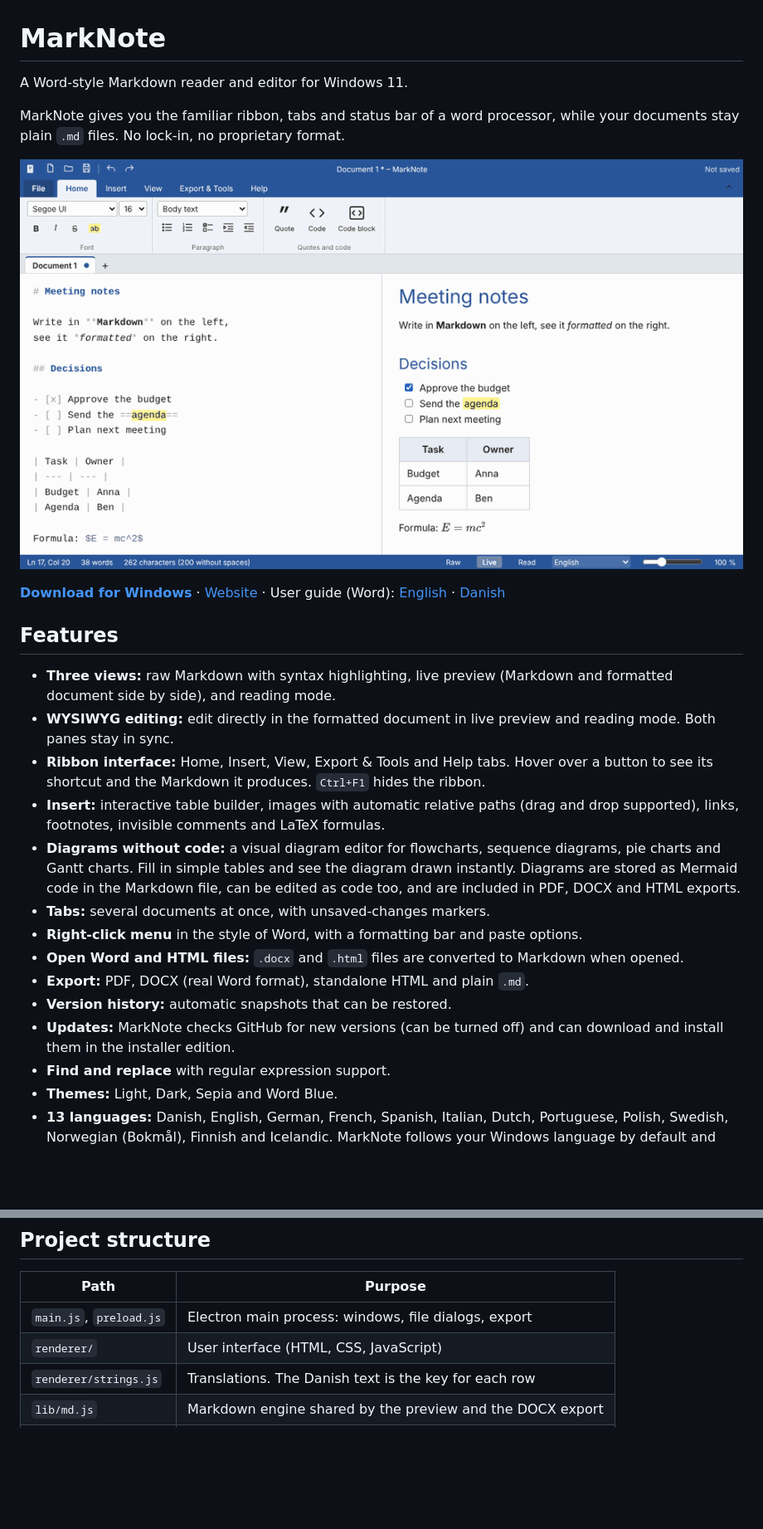
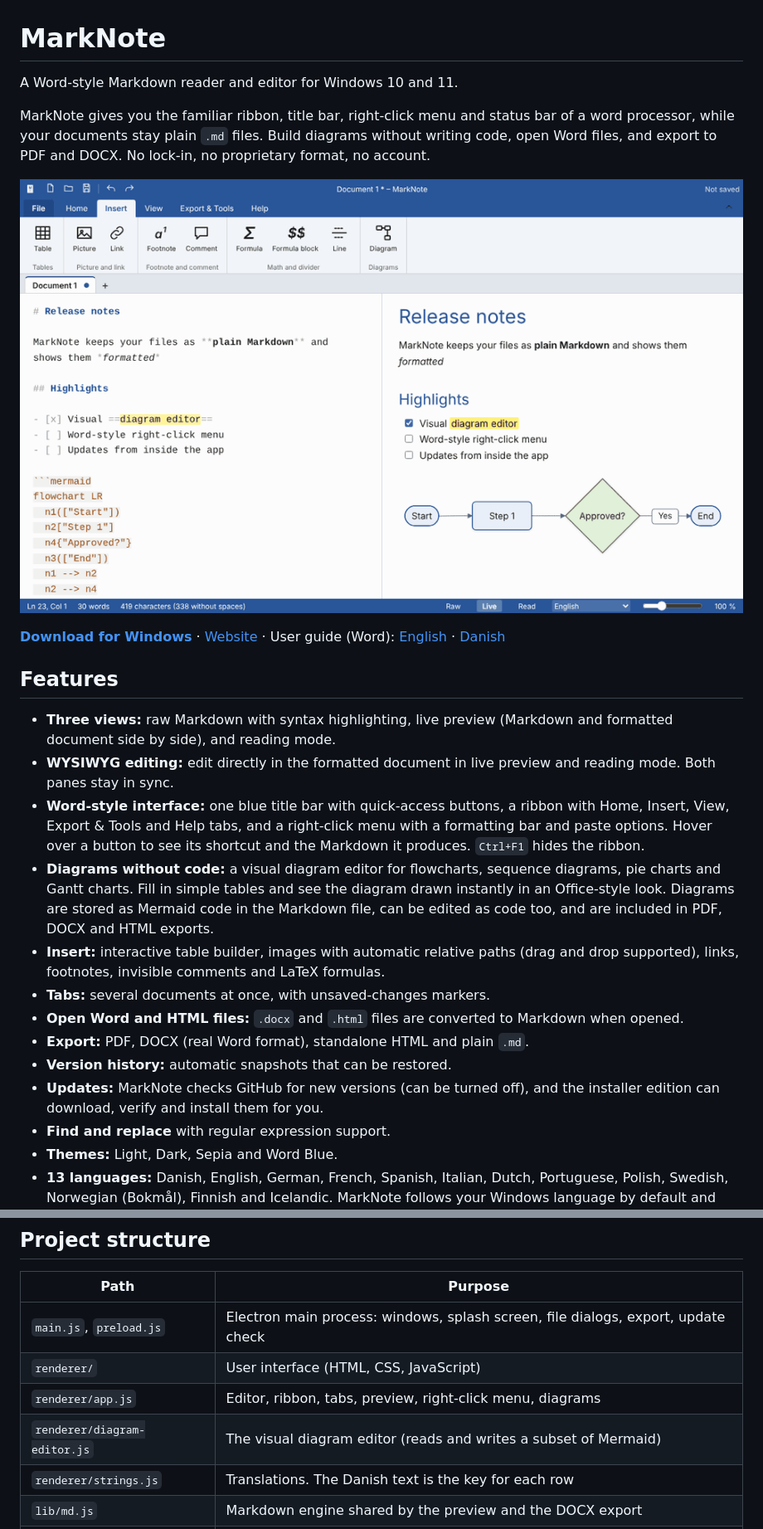
Before and after one commit to Cphmartinus/marknote, a Markdown page: README.md, 2 parts joined by grey strips. Shown at 83% size. Rendered like a GitHub page; pictures changed too: docs/demo.gif; blank space fills up the shorter version.

```diff
--- a/README.md
+++ b/README.md
@@ -1,6 +1,6 @@
 # MarkNote
 
-A Word-style Markdown reader and editor for Windows 11.
+A Word-style Markdown reader and editor for Windows 10 and 11.
 
-MarkNote gives you the familiar ribbon, tabs and status bar of a word processor, while your documents stay plain `.md` files. No lock-in, no proprietary format.
+MarkNote gives you the familiar ribbon, title bar, right-click menu and status bar of a word processor, while your documents stay plain `.md` files. Build diagrams without writing code, open Word files, and export to PDF and DOCX. No lock-in, no proprietary format, no account.
 
@@ -12,15 +12,14 @@ MarkNote gives you the familiar ribbon, tabs and status bar of a word processor,
 
 - **Three views:** raw Markdown with syntax highlighting, live preview (Markdown and formatted document side by side), and reading mode.
 - **WYSIWYG editing:** edit directly in the formatted document in live preview and reading mode. Both panes stay in sync.
-- **Ribbon interface:** Home, Insert, View, Export & Tools and Help tabs. Hover over a button to see its shortcut and the Markdown it produces. `Ctrl+F1` hides the ribbon.
+- **Word-style interface:** one blue title bar with quick-access buttons, a ribbon with Home, Insert, View, Export & Tools and Help tabs, and a right-click menu with a formatting bar and paste options. Hover over a button to see its shortcut and the Markdown it produces. `Ctrl+F1` hides the ribbon.
+- **Diagrams without code:** a visual diagram editor for flowcharts, sequence diagrams, pie charts and Gantt charts. Fill in simple tables and see the diagram drawn instantly in an Office-style look. Diagrams are stored as Mermaid code in the Markdown file, can be edited as code too, and are included in PDF, DOCX and HTML exports.
 - **Insert:** interactive table builder, images with automatic relative paths (drag and drop supported), links, footnotes, invisible comments and LaTeX formulas.
-- **Diagrams without code:** a visual diagram editor for flowcharts, sequence diagrams, pie charts and Gantt charts. Fill in simple tables and see the diagram drawn instantly. Diagrams are stored as Mermaid code in the Markdown file, can be edited as code too, and are included in PDF, DOCX and HTML exports.
 - **Tabs:** several documents at once, with unsaved-changes markers.
-- **Right-click menu** in the style of Word, with a formatting bar and paste options.
 - **Open Word and HTML files:** `.docx` and `.html` files are converted to Markdown when opened.
 - **Export:** PDF, DOCX (real Word format), standalone HTML and plain `.md`.
 - **Version history:** automatic snapshots that can be restored.
-- **Updates:** MarkNote checks GitHub for new versions (can be turned off) and can download and install them in the installer edition.
+- **Updates:** MarkNote checks GitHub for new versions (can be turned off), and the installer edition can download, verify and install them for you.
 - **Find and replace** with regular expression support.
 - **Themes:** Light, Dark, Sepia and Word Blue.
 - **13 languages:** Danish, English, German, French, Spanish, Italian, Dutch, Portuguese, Polish, Swedish, Norwegian (Bokmål), Finnish and Icelandic. MarkNote follows your Windows language by default and you can change it in the status bar or on the Help tab.
@@ -57,8 +63,10 @@ The Windows build also runs automatically in GitHub Actions (see `.github/workfl
 
 | Path | Purpose |
 | --- | --- |
-| `main.js`, `preload.js` | Electron main process: windows, file dialogs, export |
+| `main.js`, `preload.js` | Electron main process: windows, splash screen, file dialogs, export, update check |
 | `renderer/` | User interface (HTML, CSS, JavaScript) |
+| `renderer/app.js` | Editor, ribbon, tabs, preview, right-click menu, diagrams |
+| `renderer/diagram-editor.js` | The visual diagram editor (reads and writes a subset of Mermaid) |
 | `renderer/strings.js` | Translations. The Danish text is the key for each row |
 | `lib/md.js` | Markdown engine shared by the preview and the DOCX export |
 | `lib/docx-export.js` | Markdown to DOCX conversion |
```
Also changed, not shown: other parts of README.md (+12 -5 lines), docs/context-menu.png (added), docs/diagram-editor.png (added), 3 other files.
